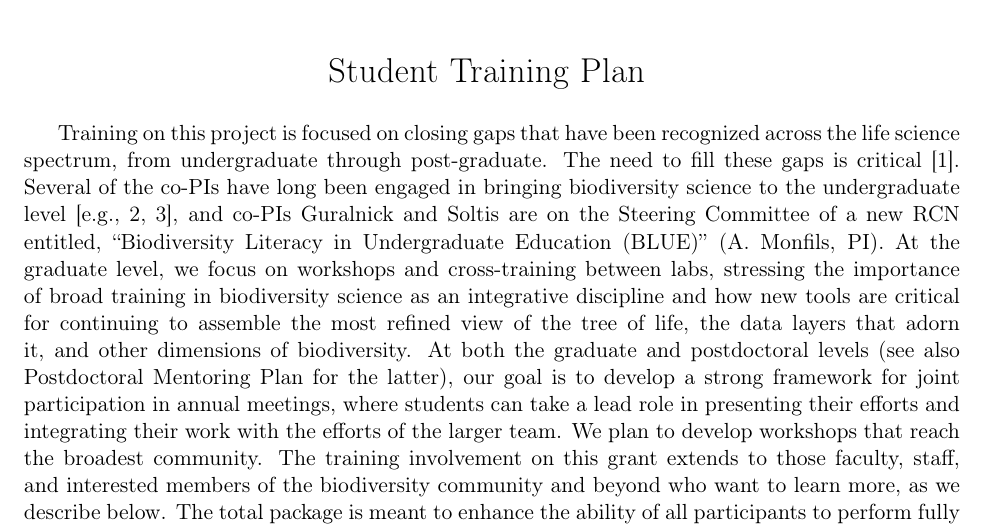
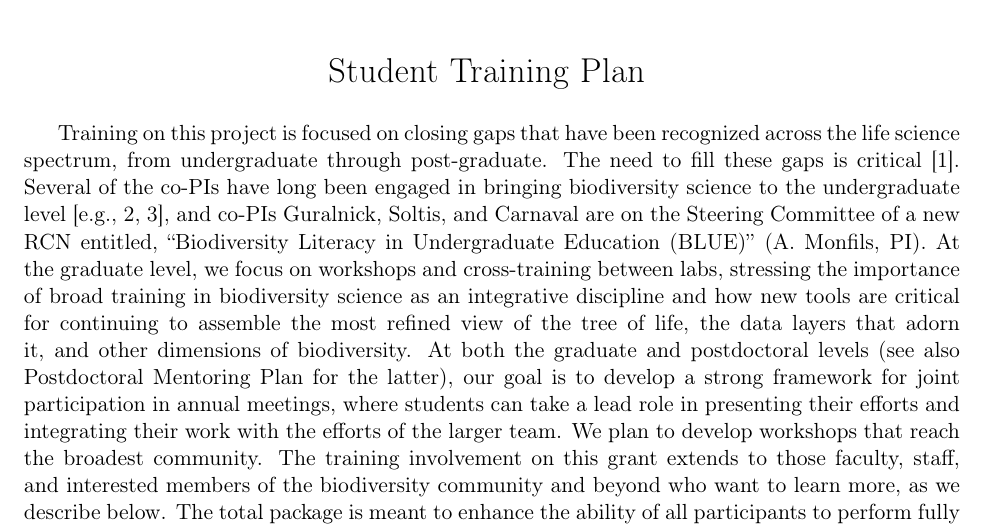
Before and after one commit to ajrominger/dodoB, a LaTeX document (studentTraining/studentTraining.tex): part of page 1 of 2, cut so that both start at the same text. Compiled offline with pdfLaTeX.

Commit message:
added carnaval to RCN

```diff
--- a/studentTraining/studentTraining.tex
+++ b/studentTraining/studentTraining.tex
@@ -76,25 +76,26 @@ recognized across the life science spectrum, from undergraduate
 through post-graduate.  The need to fill these gaps is critical
 \citep{woodin2010}. Several of the co-PIs have long been engaged in
 bringing biodiversity science to the undergraduate level
-\citep[e.g.,][]{cook2014, lacey2017}, and co-PIs Guralnick and Soltis
-are on the Steering Committee of a new RCN entitled, ``Biodiversity
-Literacy in Undergraduate Education (BLUE)'' (A. Monfils, PI). At the
-graduate level, we focus on workshops and cross-training between labs,
-stressing the importance of broad training in biodiversity science as
-an integrative discipline and how new tools are critical for
-continuing to assemble the most refined view of the tree of life, the
-data layers that adorn it, and other dimensions of biodiversity.  At
-both the graduate and postdoctoral levels (see also Postdoctoral
-Mentoring Plan for the latter), our goal is to develop a strong
-framework for joint participation in annual meetings, where students
-can take a lead role in presenting their efforts and integrating their
-work with the efforts of the larger team.  We plan to develop
-workshops that reach the broadest community.  The training involvement
-on this grant extends to those faculty, staff, and interested members
-of the biodiversity community and beyond who want to learn more, as we
-describe below. The total package is meant to enhance the ability of
-all participants to perform fully interdisciplinary and integrative
-work.  We provide more detail on key training initiatives below.
+\citep[e.g.,][]{cook2014, lacey2017}, and co-PIs Guralnick, Soltis,
+and Carnaval are on the Steering Committee of a new RCN entitled,
+``Biodiversity Literacy in Undergraduate Education (BLUE)''
+(A. Monfils, PI). At the graduate level, we focus on workshops and
+cross-training between labs, stressing the importance of broad
+training in biodiversity science as an integrative discipline and how
+new tools are critical for continuing to assemble the most refined
+view of the tree of life, the data layers that adorn it, and other
+dimensions of biodiversity.  At both the graduate and postdoctoral
+levels (see also Postdoctoral Mentoring Plan for the latter), our goal
+is to develop a strong framework for joint participation in annual
+meetings, where students can take a lead role in presenting their
+efforts and integrating their work with the efforts of the larger
+team.  We plan to develop workshops that reach the broadest community.
+The training involvement on this grant extends to those faculty,
+staff, and interested members of the biodiversity community and beyond
+who want to learn more, as we describe below. The total package is
+meant to enhance the ability of all participants to perform fully
+interdisciplinary and integrative work.  We provide more detail on key
+training initiatives below.
 
 \paragraph{Team Science:} Understanding ecological systems at scales
 critical for human decision making requires interdisciplinary
```
Also changed, not shown: studentTraining/studentTraining.pdf, 2 other files.
